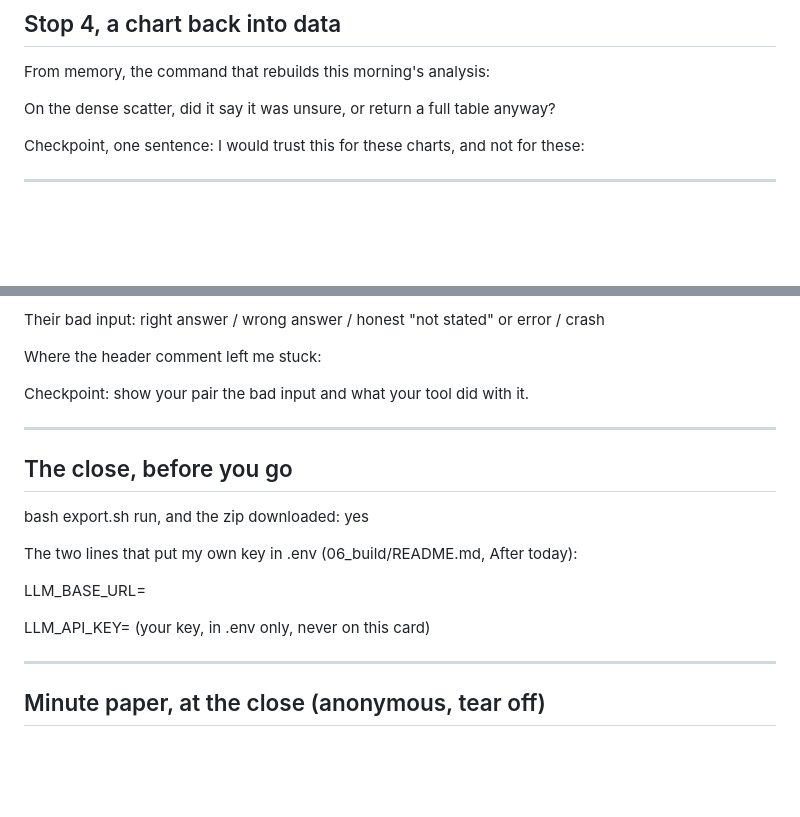
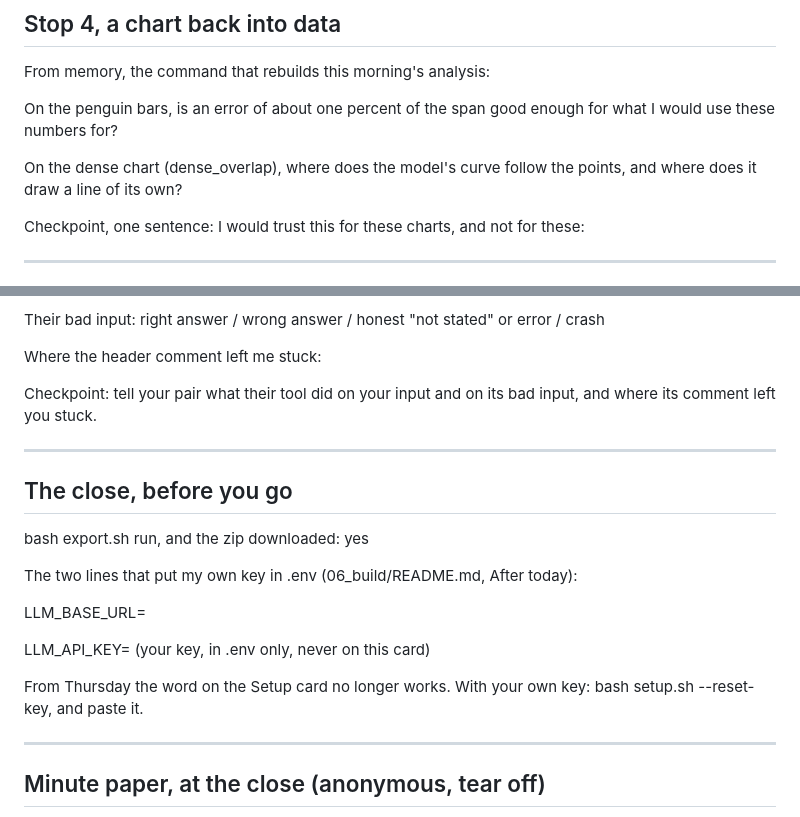
Before and after one commit to jhassell/osu-llm-workshop, a Markdown page: cards/cards.md, 2 parts joined by grey strips. Drawn GitHub-style; blank space fills up the shorter version.

Commit message:
Cards: Stop 4 questions and Stop 6 checkpoint match the READMEs; the close card says the word ends Wednesday and how to use your own key

```diff
--- a/cards/cards.md
+++ b/cards/cards.md
@@ -70,7 +70,9 @@ The muddiest point:
 
 From memory, the command that rebuilds this morning's analysis:
 
-On the dense scatter, did it say it was unsure, or return a full table anyway?
+On the penguin bars, is an error of about one percent of the span good enough for what I would use these numbers for?
+
+On the dense chart (dense_overlap), where does the model's curve follow the points, and where does it draw a line of its own?
 
 Checkpoint, one sentence: I would trust this for these charts, and not for these:
 
@@ -110,7 +112,7 @@ Their bad input:              right answer / wrong answer / honest "not stated"
 
 Where the header comment left me stuck:
 
-Checkpoint: show your pair the bad input and what your tool did with it.
+Checkpoint: tell your pair what their tool did on your input and on its bad input, and where its comment left you stuck.
 
 ---
 
@@ -124,6 +126,8 @@ LLM_BASE_URL=
 
 LLM_API_KEY=  (your key, in .env only, never on this card)
 
+From Thursday the word on the Setup card no longer works. With your own key: bash setup.sh --reset-key, and paste it.
+
 ---
 
 ## Minute paper, at the close (anonymous, tear off)
```
